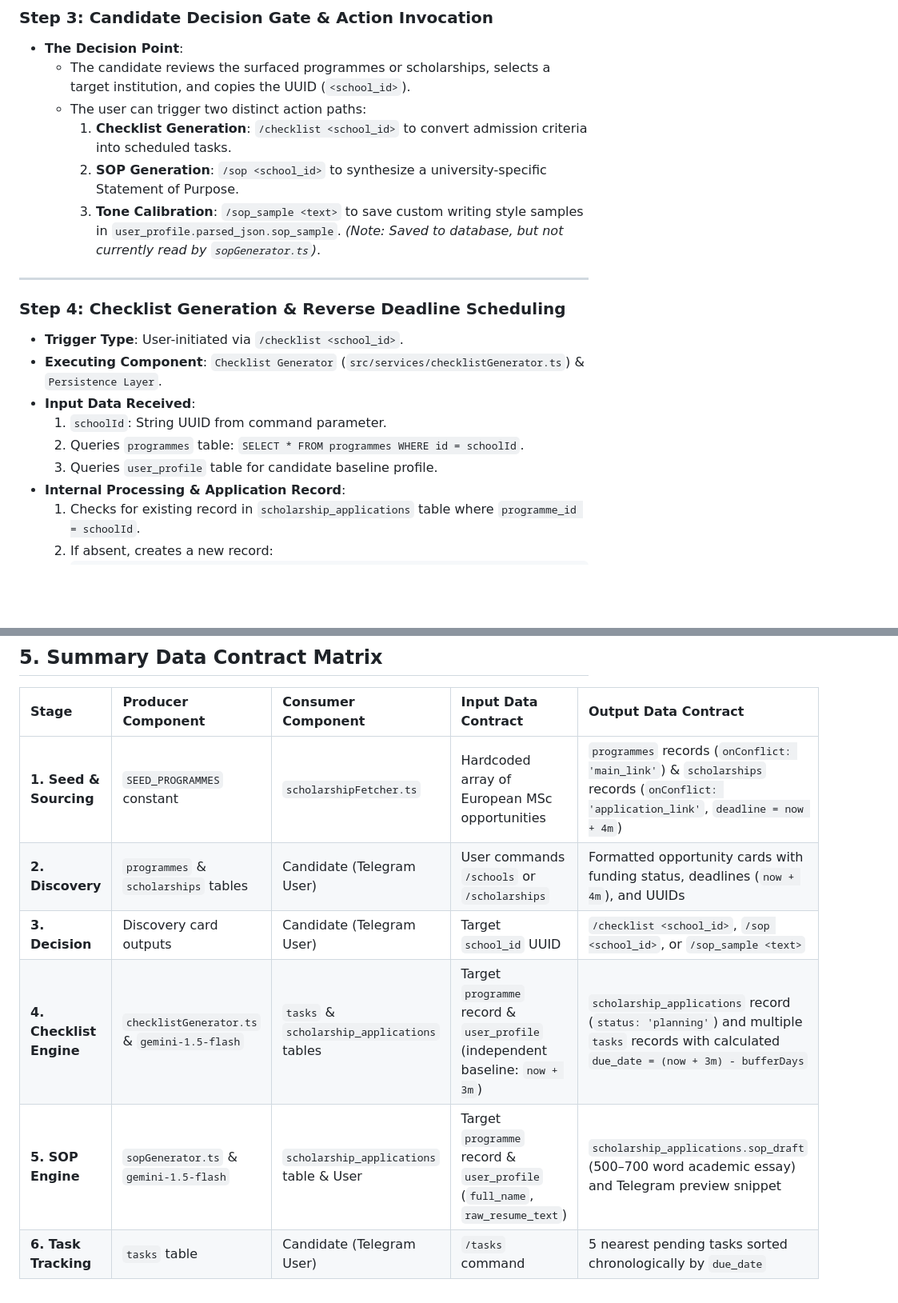
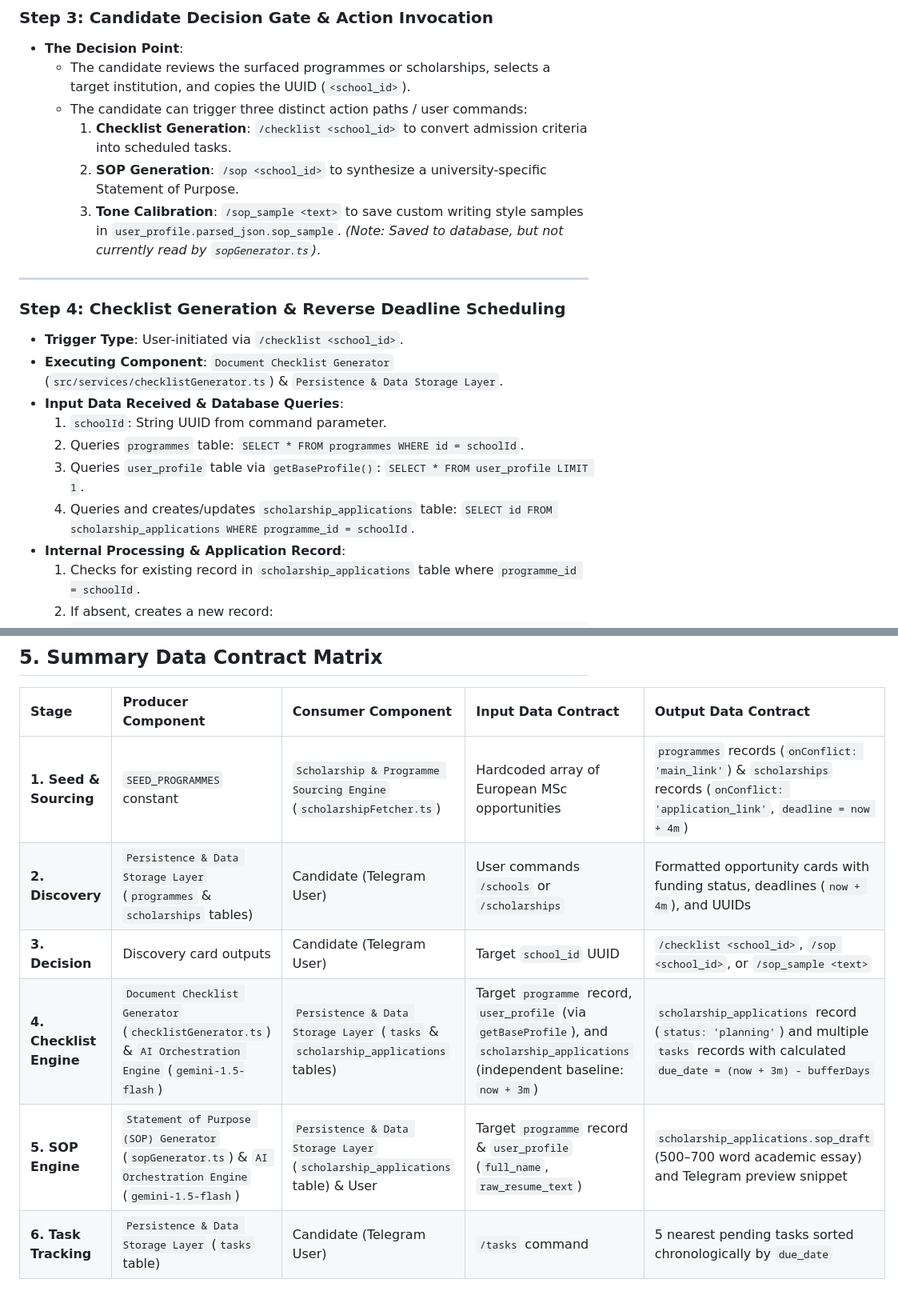
Before and after one commit to Therook-sudo/Career_automation, a Markdown page: docs/SCHOLARSHIP_DATA_FLOW.md, 2 parts joined by grey strips. Shown at 80% size. Drawn GitHub-style; blank space fills up the shorter version.

Commit message:
docs: narrow checklist query verification, standardize component names, and align action path count

```diff
--- a/docs/SCHOLARSHIP_DATA_FLOW.md
+++ b/docs/SCHOLARSHIP_DATA_FLOW.md
@@ -138,7 +138,7 @@ sequenceDiagram
 ### Step 3: Candidate Decision Gate & Action Invocation
 * **The Decision Point**:
   * The candidate reviews the surfaced programmes or scholarships, selects a target institution, and copies the UUID (`<school_id>`).
-  * The user can trigger two distinct action paths:
+  * The candidate can trigger three distinct action paths / user commands:
     1. **Checklist Generation**: `/checklist <school_id>` to convert admission criteria into scheduled tasks.
     2. **SOP Generation**: `/sop <school_id>` to synthesize a university-specific Statement of Purpose.
     3. **Tone Calibration**: `/sop_sample <text>` to save custom writing style samples in `user_profile.parsed_json.sop_sample`. *(Note: Saved to database, but not currently read by `sopGenerator.ts`)*.
@@ -147,11 +147,12 @@ sequenceDiagram
 
 ### Step 4: Checklist Generation & Reverse Deadline Scheduling
 * **Trigger Type**: User-initiated via `/checklist <school_id>`.
-* **Executing Component**: `Checklist Generator` (`src/services/checklistGenerator.ts`) & `Persistence Layer`.
-* **Input Data Received**:
+* **Executing Component**: `Document Checklist Generator` (`src/services/checklistGenerator.ts`) & `Persistence & Data Storage Layer`.
+* **Input Data Received & Database Queries**:
   1. `schoolId`: String UUID from command parameter.
   2. Queries `programmes` table: `SELECT * FROM programmes WHERE id = schoolId`.
-  3. Queries `user_profile` table for candidate baseline profile.
+  3. Queries `user_profile` table via `getBaseProfile()`: `SELECT * FROM user_profile LIMIT 1`.
+  4. Queries and creates/updates `scholarship_applications` table: `SELECT id FROM scholarship_applications WHERE programme_id = schoolId`.
 * **Internal Processing & Application Record**:
   1. Checks for existing record in `scholarship_applications` table where `programme_id = schoolId`.
   2. If absent, creates a new record:
@@ -266,9 +269,9 @@ The table below catalogs every potential failure mode across the scholarship lif
 
 | Stage | Producer Component | Consumer Component | Input Data Contract | Output Data Contract |
 | :--- | :--- | :--- | :--- | :--- |
-| **1. Seed & Sourcing** | `SEED_PROGRAMMES` constant | `scholarshipFetcher.ts` | Hardcoded array of European MSc opportunities | `programmes` records (`onConflict: 'main_link'`) & `scholarships` records (`onConflict: 'application_link'`, `deadline = now + 4m`) |
-| **2. Discovery** | `programmes` & `scholarships` tables | Candidate (Telegram User) | User commands `/schools` or `/scholarships` | Formatted opportunity cards with funding status, deadlines (`now + 4m`), and UUIDs |
+| **1. Seed & Sourcing** | `SEED_PROGRAMMES` constant | `Scholarship & Programme Sourcing Engine` (`scholarshipFetcher.ts`) | Hardcoded array of European MSc opportunities | `programmes` records (`onConflict: 'main_link'`) & `scholarships` records (`onConflict: 'application_link'`, `deadline = now + 4m`) |
+| **2. Discovery** | `Persistence & Data Storage Layer` (`programmes` & `scholarships` tables) | Candidate (Telegram User) | User commands `/schools` or `/scholarships` | Formatted opportunity cards with funding status, deadlines (`now + 4m`), and UUIDs |
 | **3. Decision** | Discovery card outputs | Candidate (Telegram User) | Target `school_id` UUID | `/checklist <school_id>`, `/sop <school_id>`, or `/sop_sample <text>` |
-| **4. Checklist Engine** | `checklistGenerator.ts` & `gemini-1.5-flash` | `tasks` & `scholarship_applications` tables | Target `programme` record & `user_profile` (independent baseline: `now + 3m`) | `scholarship_applications` record (`status: 'planning'`) and multiple `tasks` records with calculated `due_date = (now + 3m) - bufferDays` |
-| **5. SOP Engine** | `sopGenerator.ts` & `gemini-1.5-flash` | `scholarship_applications` table & User | Target `programme` record & `user_profile` (`full_name`, `raw_resume_text`) | `scholarship_applications.sop_draft` (500–700 word academic essay) and Telegram preview snippet |
-| **6. Task Tracking** | `tasks` table | Candidate (Telegram User) | `/tasks` command | 5 nearest pending tasks sorted chronologically by `due_date` |
+| **4. Checklist Engine** | `Document Checklist Generator` (`checklistGenerator.ts`) & `AI Orchestration Engine` (`gemini-1.5-flash`) | `Persistence & Data Storage Layer` (`tasks` & `scholarship_applications` tables) | Target `programme` record, `user_profile` (via `getBaseProfile`), and `scholarship_applications` (independent baseline: `now + 3m`) | `scholarship_applications` record (`status: 'planning'`) and multiple `tasks` records with calculated `due_date = (now + 3m) - bufferDays` |
+| **5. SOP Engine** | `Statement of Purpose (SOP) Generator` (`sopGenerator.ts`) & `AI Orchestration Engine` (`gemini-1.5-flash`) | `Persistence & Data Storage Layer` (`scholarship_applications` table) & User | Target `programme` record & `user_profile` (`full_name`, `raw_resume_text`) | `scholarship_applications.sop_draft` (500–700 word academic essay) and Telegram preview snippet |
+| **6. Task Tracking** | `Persistence & Data Storage Layer` (`tasks` table) | Candidate (Telegram User) | `/tasks` command | 5 nearest pending tasks sorted chronologically by `due_date` |
```
Also changed, not shown: other parts of docs/SCHOLARSHIP_DATA_FLOW.md (+13 -11 lines).
